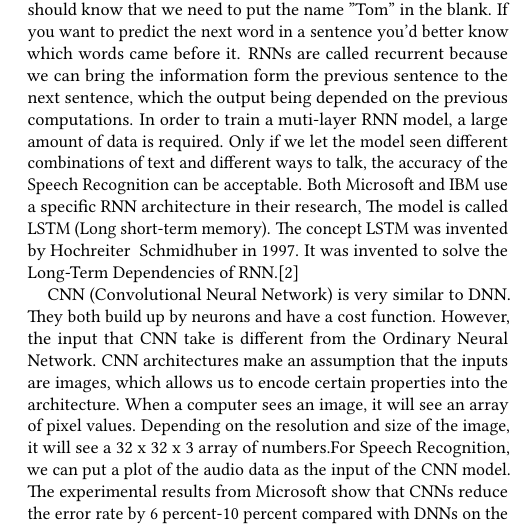
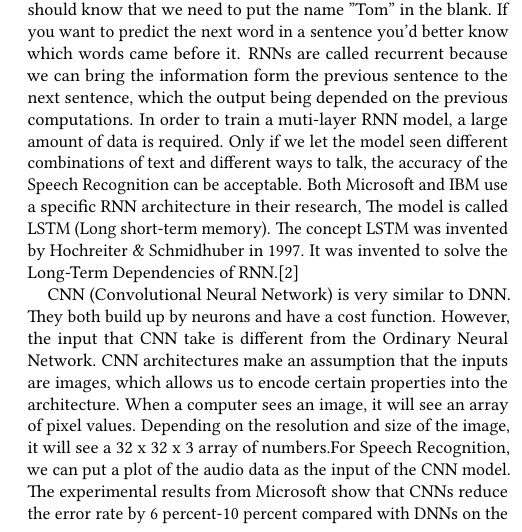
Before and after one commit to bigdata-i523/hid213, a LaTeX paper (paper1/report.tex): part of one column of page 2 of 3, cut so that both start at the same text. Compiled offline with pdfLaTeX.

Commit message:
fixing generously compile issues

```diff
--- a/paper1/report.tex
+++ b/paper1/report.tex
@@ -55,7 +55,7 @@ Xuedong Huang, who leads Microsoft's Speech and Language Group, said that "Peopl
 
 A variety of neural network learning methods are in fact similar, basically through the gradient descent method to find the best parameters of the model. Then find the optimal model by deep learning. Nowadays, there are two different kind of neural network that is widely used in Speech Recognition field. One is RNN(Recurrent Nerural Network) and the other is CNN(Convolutional Neural Network).
 
-The most important idea of RNNs is to make use of sequential information. In a traditional neural network we always assume that all inputs and outputs are independent of each other. But for many situations it is not true. For example, If there is a sentence said "Tom broke the glass, Mr.Peter critized (   )." In this situation, we should know that we need to put the name "Tom" in the blank. If you want to predict the next word in a sentence you'd better know which words came before it. RNNs are called recurrent because we can bring the information form the previous sentence to the next sentence, which the output being depended on the previous computations. In order to train a muti-layer RNN model, a large amount of data is required. Only if we let the model seen different combinations of text and different ways to talk, the accuracy of the Speech Recognition can be acceptable. Both Microsoft and IBM use a specific RNN architecture in their research, The model is called LSTM (Long short-term memory). The concept LSTM was invented by Hochreiter & Schmidhuber in 1997. It was invented to solve the Long-Term Dependencies of RNN.\cite{LSTM}
+The most important idea of RNNs is to make use of sequential information. In a traditional neural network we always assume that all inputs and outputs are independent of each other. But for many situations it is not true. For example, If there is a sentence said "Tom broke the glass, Mr.Peter critized (   )." In this situation, we should know that we need to put the name "Tom" in the blank. If you want to predict the next word in a sentence you'd better know which words came before it. RNNs are called recurrent because we can bring the information form the previous sentence to the next sentence, which the output being depended on the previous computations. In order to train a muti-layer RNN model, a large amount of data is required. Only if we let the model seen different combinations of text and different ways to talk, the accuracy of the Speech Recognition can be acceptable. Both Microsoft and IBM use a specific RNN architecture in their research, The model is called LSTM (Long short-term memory). The concept LSTM was invented by Hochreiter \& Schmidhuber in 1997. It was invented to solve the Long-Term Dependencies of RNN.\cite{LSTM}
 
 CNN (Convolutional Neural Network) is very similar to DNN. They both build up by neurons and have a cost function. However, the input that CNN take is different from the Ordinary Neural Network. CNN architectures make an assumption that the inputs are images, which allows us to encode certain properties into the architecture. When a computer sees an image, it will see an array of pixel values. Depending on the resolution and size of the image, it will see a 32 x 32 x 3 array of numbers.For Speech Recognition, we can put a plot of the audio data as the input of the CNN model. The experimental results from Microsoft show that CNNs reduce the error rate by 6 percent-10 percent compared with DNNs on the TIMIT phone recognition and the voice search large vocabulary speech recognition tasks.\cite{cnn}
 
```
